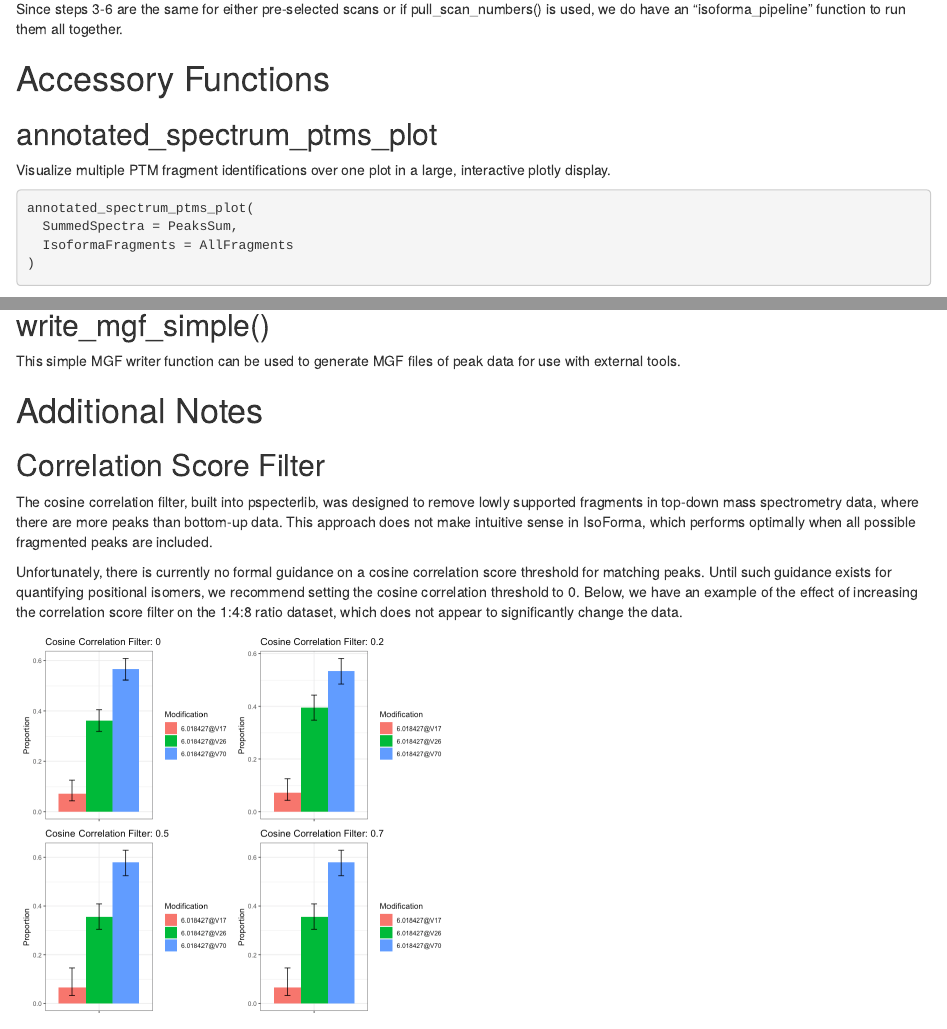
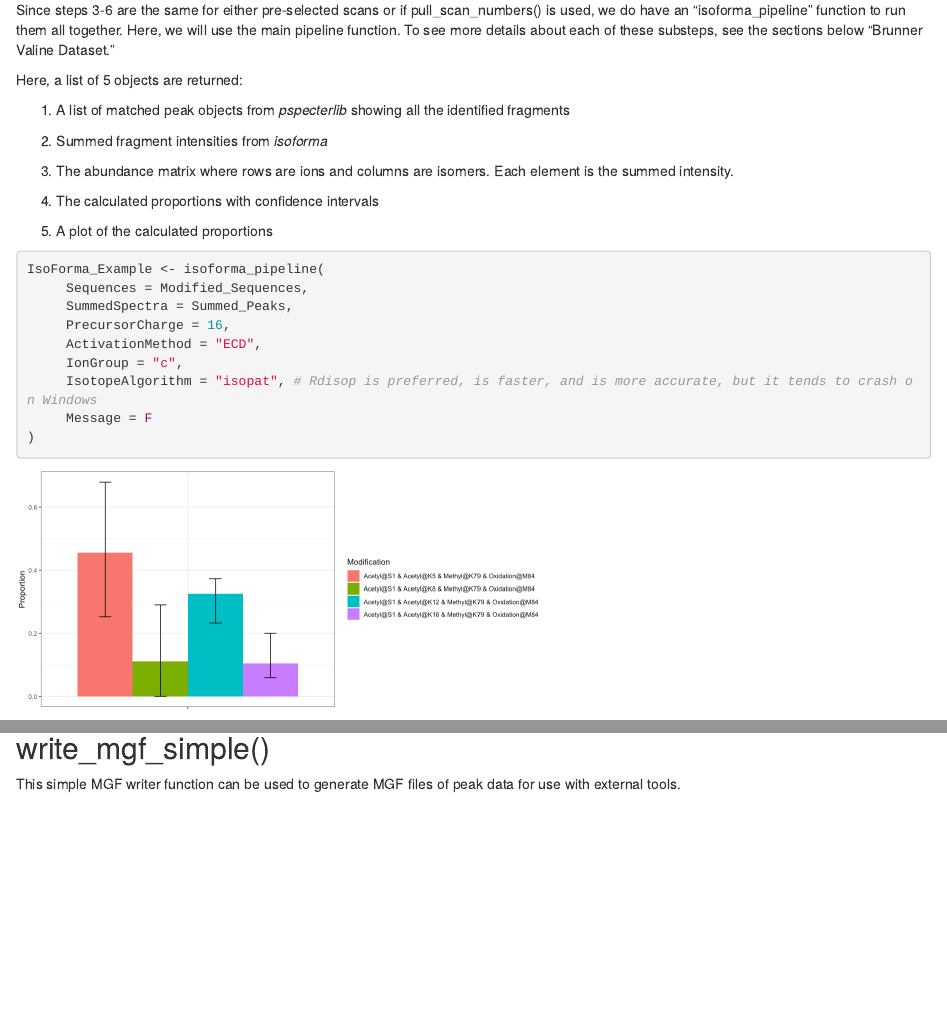
Before and after one commit to EMSL-Computing/isoforma-lib, an R Markdown document (vignettes/Isoforma_Vignette.Rmd): the page in a window 1100 px wide, from 3510 px down before the commit and from 1470 px down after it, so that both start at the same text, and a second part further down, joined at a grey line. Rendered offline with R 4.5, knitr and Pandoc, with nearby package versions; some code elsewhere in the file could not run offline; common packages that the code uses without loading them are loaded.

Commit message:
Updating vignette

````diff
--- a/vignettes/Isoforma_Vignette.Rmd
+++ b/vignettes/Isoforma_Vignette.Rmd
@@ -72,0 +84,32 @@ head(Scan_Numbers)
+Since steps 3-6 are the same for either pre-selected scans or if pull_scan_numbers()
+is used, we do have an "isoforma_pipeline" function to run them all together. Here,
+we will use the main pipeline function. To see more details about each of these
+substeps, see the sections below "Brunner Valine Dataset."
+
+Here, a list of 5 objects are returned:
+
+1. A list of matched peak objects from *pspecterlib* showing all the identified fragments
+
+2. Summed fragment intensities from *isoforma*
+
+3. The abundance matrix where rows are ions and columns are isomers. Each element is
+the summed intensity.
+
+4. The calculated proportions with confidence intervals
+
+5. A plot of the calculated proportions
+
+```{r, eval = F}
+IsoForma_Example <- isoforma_pipeline(
+     Sequences = Modified_Sequences,
+     SummedSpectra = Summed_Peaks,
+     PrecursorCharge = 16,
+     ActivationMethod = "ECD",
+     IonGroup = "c",
+     IsotopeAlgorithm = "isopat", # Rdisop is preferred, is faster, and is more accurate, but it tends to crash on Windows
+     Message = F
+)
+```
+
+```{r, echo = F}
+knitr::include_graphics("CalcProp.png")
@@ -177,19 +217,9 @@
-Since steps 3-6 are the same for either pre-selected scans or if pull_scan_numbers()
-is used, we do have an "isoforma_pipeline" function to run them all together.
-
 # Accessory Functions
 
 ## annotated_spectrum_ptms_plot
 
 Visualize multiple PTM fragment identifications over one plot in a large, interactive
-plotly display.
-
-```{r annotated_spectrum_ptms_plot, fig.height = 6, fig.width = 8}
-annotated_spectrum_ptms_plot(
-  SummedSpectra = PeaksSum,
-  IsoformaFragments = AllFragments
-)
-```
+plotly display with annotated_spectrum_plots.
 
 ## ptm_heatmap()
 
@@ -203,23 +233,3 @@ ptm_heatmap(IsoformaFragments = AllFragments)
 
 This simple MGF writer function can be used to generate MGF files of peak data
 for use with external tools.
-
-# Additional Notes
-
-## Correlation Score Filter
-
-The cosine correlation filter, built into pspecterlib, was designed to remove lowly
-supported fragments in top-down mass spectrometry data, where there are more peaks
-than bottom-up data. This approach does not make intuitive sense in IsoForma, which performs
-optimally when all possible fragmented peaks are included.
-
-Unfortunately, there is currently no formal guidance on a cosine correlation score
-threshold for matching peaks. Until such guidance exists for quantifying positional
-isomers, we recommend setting the cosine correlation threshold to 0.
-Below, we have an example of the effect of increasing
-the correlation score filter on the 1:4:8 ratio dataset, which does not appear to
-significantly change the data.
-
-```{r, echo = F, fig.height = 4}
-knitr::include_graphics("Correlation_Filter.png")
-```
````
Also changed, not shown: R/isoforma_pipeline.R (+1 -1 lines), vignettes/CalcProp.png (added), vignettes/Correlation_Filter.png (deleted), vignettes/Isoforma_Vignette.Rmd (38 more changed lines), 1 other file.
